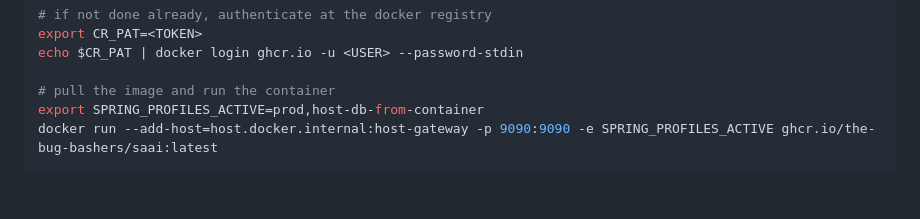
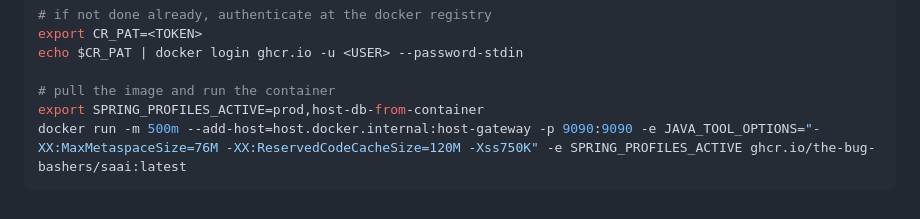
Before and after one commit to The-Bug-Bashers/SAAI, a Markdown page: backend/README.md, the part around the change. Drawn GitHub-style.

Commit message:
Configure memory settings for a low-memory environment
* -m 500m: Restricts the container's memory limit to 500 MB
* -e JAVA_TOOL_OPTIONS: Passes memory settings to the JVM running inside
                        the container
* -XX and -X settings: Sets fixed memory regions that the buildpack's
                       memory calculator uses to optimize the service's
                       performance.

Resources for more details:
* https://docs.docker.com/engine/containers/resource_constraints/
* https://stackoverflow.com/questions/70182492/how-to-disable-memory-calculator-from-docker-image-generated-by-buildpack
* https://paketo.io/docs/reference/java-reference/#memory-calculator

````diff
--- a/backend/README.md
+++ b/backend/README.md
@@ -344,5 +344,5 @@ echo $CR_PAT | docker login ghcr.io -u <USER> --password-stdin
 
 # pull the image and run the container
 export SPRING_PROFILES_ACTIVE=prod,host-db-from-container
-docker run --add-host=host.docker.internal:host-gateway -p 9090:9090 -e SPRING_PROFILES_ACTIVE ghcr.io/the-bug-bashers/saai:latest
+docker run -m 500m --add-host=host.docker.internal:host-gateway -p 9090:9090 -e JAVA_TOOL_OPTIONS="-XX:MaxMetaspaceSize=76M -XX:ReservedCodeCacheSize=120M -Xss750K" -e SPRING_PROFILES_ACTIVE ghcr.io/the-bug-bashers/saai:latest
 ```
````
